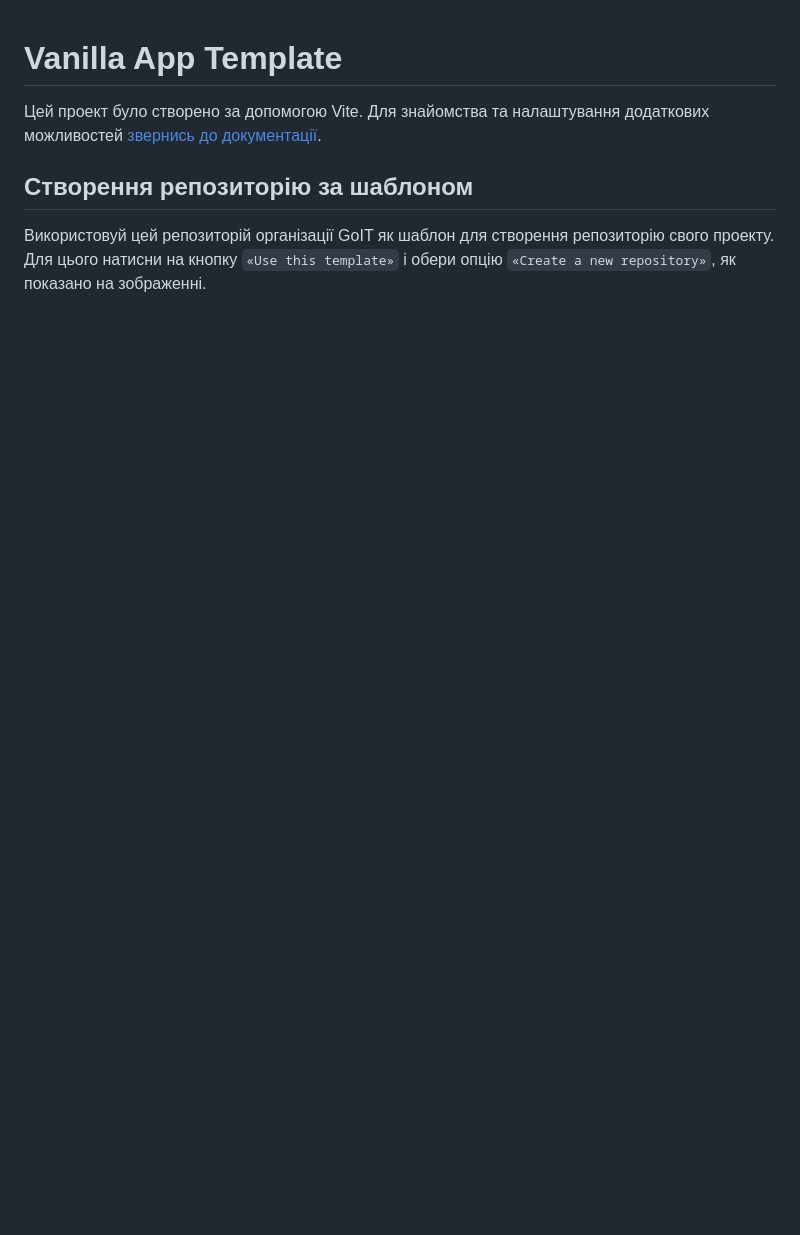
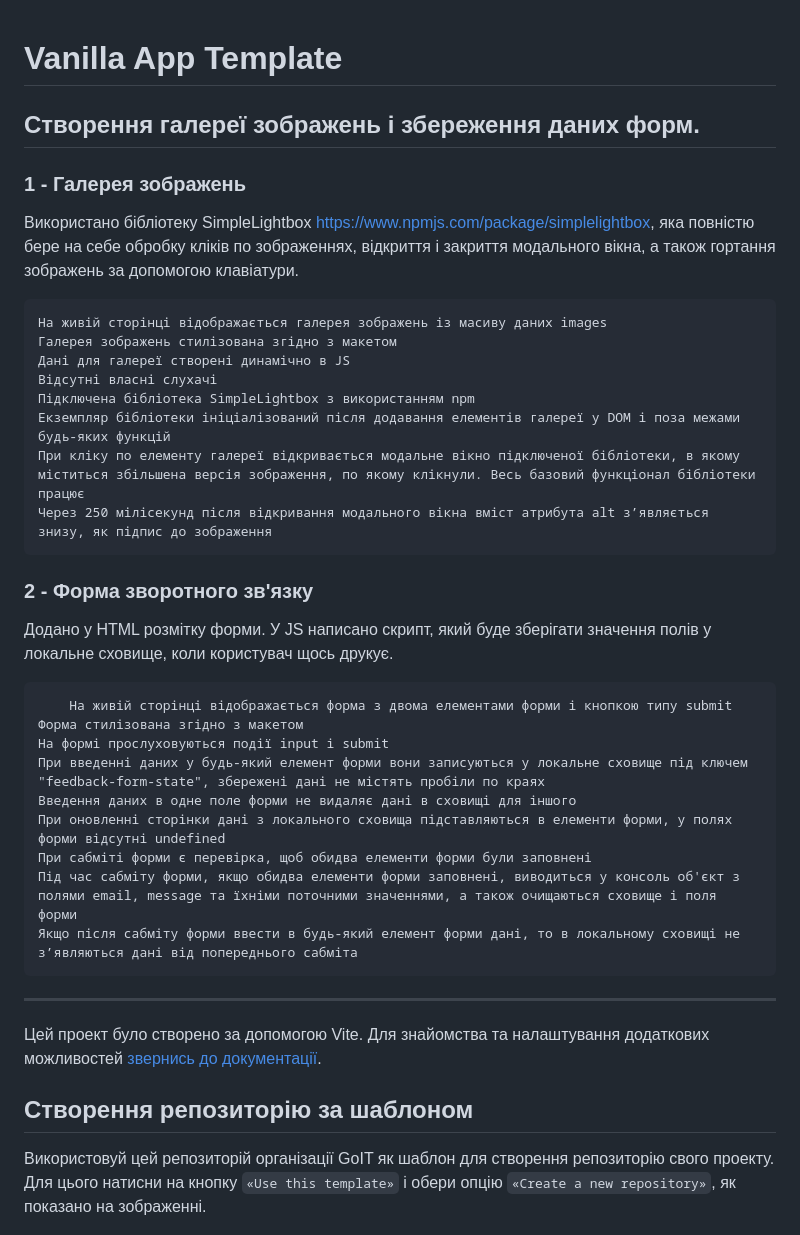
Before and after one commit to id753/goit-js-hw-09, a Markdown page: README.md, the part around the change. Rendered like a GitHub page; blank space fills up the shorter version.

```diff
--- a/README.md
+++ b/README.md
@@ -1,5 +1,33 @@
 # Vanilla App Template
 
+## Створення галереї зображень і збереження даних форм.
+
+### 1 - Галерея зображень
+Використано бібліотеку SimpleLightbox https://www.npmjs.com/package/simplelightbox, яка повністю бере на себе обробку кліків по зображеннях, відкриття і закриття модального вікна, а також гортання зображень за допомогою клавіатури.
+
+    На живій сторінці відображається галерея зображень із масиву даних images
+    Галерея зображень стилізована згідно з макетом
+    Дані для галереї створені динамічно в JS
+    Відсутні власні слухачі
+    Підключена бібліотека SimpleLightbox з використанням npm
+    Екземпляр бібліотеки ініціалізований після додавання елементів галереї у DOM і поза межами будь-яких функцій
+    При кліку по елементу галереї відкривається модальне вікно підключеної бібліотеки, в якому міститься збільшена версія зображення, по якому клікнули. Весь базовий функціонал бібліотеки працює
+    Через 250 мілісекунд після відкривання модального вікна вміст атрибута alt з’являється знизу, як підпис до зображення
+
+### 2 - Форма зворотного зв'язку
+Додано у HTML розмітку форми. У JS написано скрипт, який буде зберігати значення полів у локальне сховище, коли користувач щось друкує.
+
+        На живій сторінці відображається форма з двома елементами форми і кнопкою типу submit
+    Форма стилізована згідно з макетом
+    На формі прослуховуються події input і submit
+    При введенні даних у будь-який елемент форми вони записуються у локальне сховище під ключем "feedback-form-state", збережені дані не містять пробіли по краях
+    Введення даних в одне поле форми не видаляє дані в сховищі для іншого
+    При оновленні сторінки дані з локального сховища підставляються в елементи форми, у полях форми відсутні undefined
+    При сабміті форми є перевірка, щоб обидва елементи форми були заповнені
+    Під час сабміту форми, якщо обидва елементи форми заповнені, виводиться у консоль об'єкт з полями email, message та їхніми поточними значеннями, а також очищаються сховище і поля форми
+    Якщо після сабміту форми ввести в будь-який елемент форми дані, то в локальному сховищі не з’являються дані від попереднього сабміта
+
+---
 Цей проект було створено за допомогою Vite. Для знайомства та налаштування
 додаткових можливостей [звернись до документації](https://vitejs.dev/).
 
```
